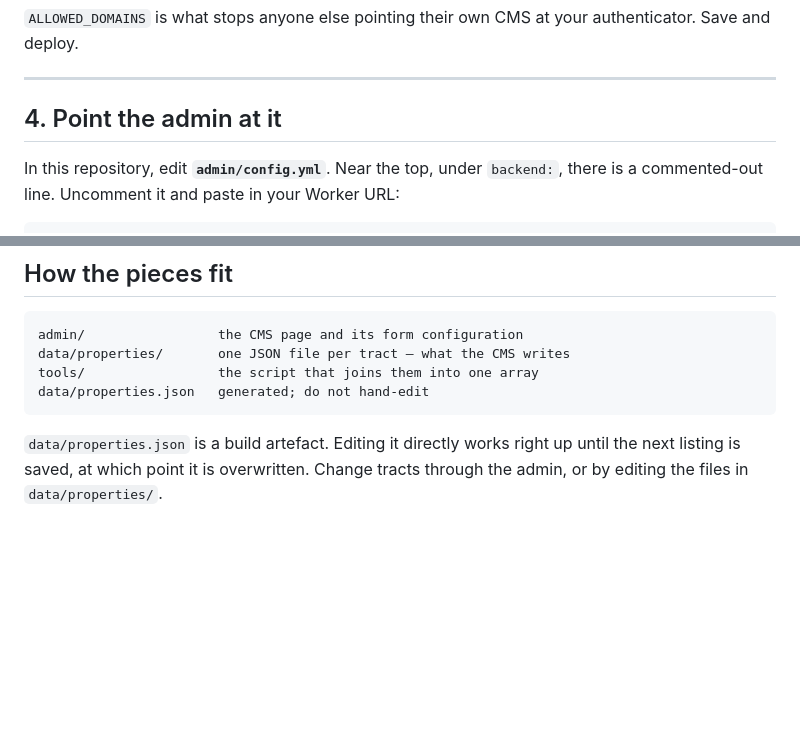
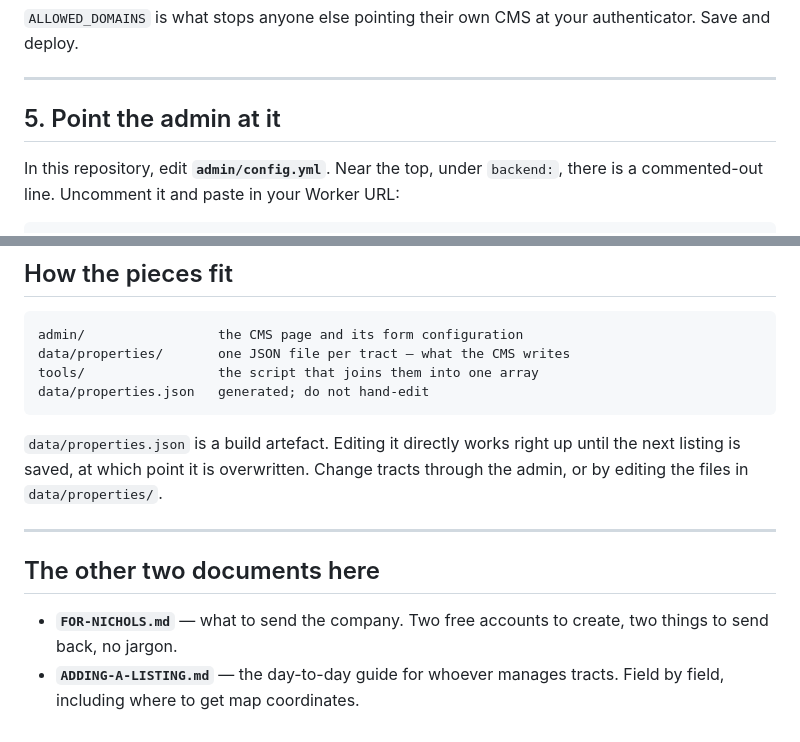
Before and after one commit to cohen05heidt/NicholsLandWebsite, a Markdown page: admin/SETUP.md, 2 parts joined by grey strips. Drawn GitHub-style; blank space fills up the shorter version.

```diff
--- a/admin/SETUP.md
+++ b/admin/SETUP.md
@@ -77,7 +93,7 @@ authenticator. Save and deploy.
 
 ---
 
-## 4. Point the admin at it
+## 5. Point the admin at it
 
 In this repository, edit **`admin/config.yml`**. Near the top, under `backend:`,
 there is a commented-out line. Uncomment it and paste in your Worker URL:
@@ -132,3 +148,12 @@ data/properties.json   generated; do not hand-edit
 `data/properties.json` is a build artefact. Editing it directly works right up
 until the next listing is saved, at which point it is overwritten. Change tracts
 through the admin, or by editing the files in `data/properties/`.
+
+---
+
+## The other two documents here
+
+- **`FOR-NICHOLS.md`** — what to send the company. Two free accounts to create,
+  two things to send back, no jargon.
+- **`ADDING-A-LISTING.md`** — the day-to-day guide for whoever manages tracts.
+  Field by field, including where to get map coordinates.
```
Also changed, not shown: other parts of admin/SETUP.md (+29 -13 lines), admin/ADDING-A-LISTING.md (added, +108 -0 lines), admin/FOR-NICHOLS.md (added, +78 -0 lines).
